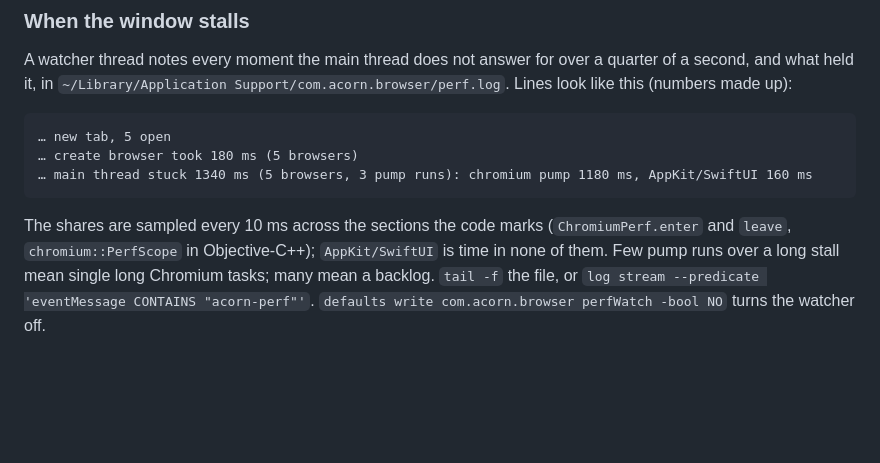
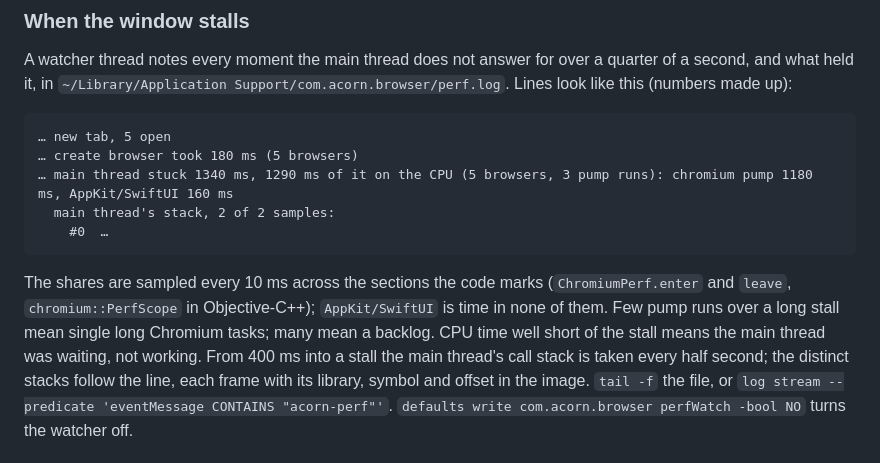
Before and after one commit to sid0709/acorn-browser, a Markdown page: app/README.md, the part around the change. GitHub-like rendering; blank space fills up the shorter version.

Commit message:
Say in the README what the stall log's stacks and CPU time mean
Co-Authored-By: sid0709 <lunalegend990602@gmail.com>
Co-Authored-By: Claude Fable 5.1 <noreply@anthropic.com>
Claude-Session: https://claude.ai/code/session_01MrH7YzthDyuoJxs3CSkgcY

````diff
--- a/app/README.md
+++ b/app/README.md
@@ -132,12 +132,17 @@ look like this (numbers made up):
 ```
 … new tab, 5 open
 … create browser took 180 ms (5 browsers)
-… main thread stuck 1340 ms (5 browsers, 3 pump runs): chromium pump 1180 ms, AppKit/SwiftUI 160 ms
+… main thread stuck 1340 ms, 1290 ms of it on the CPU (5 browsers, 3 pump runs): chromium pump 1180 ms, AppKit/SwiftUI 160 ms
+  main thread's stack, 2 of 2 samples:
+    #0  …
 ```
 
 The shares are sampled every 10 ms across the sections the code marks (`ChromiumPerf.enter`
 and `leave`, `chromium::PerfScope` in Objective-C++); `AppKit/SwiftUI` is time in none of
 them. Few pump runs over a long stall mean single long Chromium tasks; many mean a backlog.
+CPU time well short of the stall means the main thread was waiting, not working. From 400 ms
+into a stall the main thread's call stack is taken every half second; the distinct stacks
+follow the line, each frame with its library, symbol and offset in the image.
 `tail -f` the file, or `log stream --predicate 'eventMessage CONTAINS "acorn-perf"'`.
 `defaults write com.acorn.browser perfWatch -bool NO` turns the watcher off.
 
````
